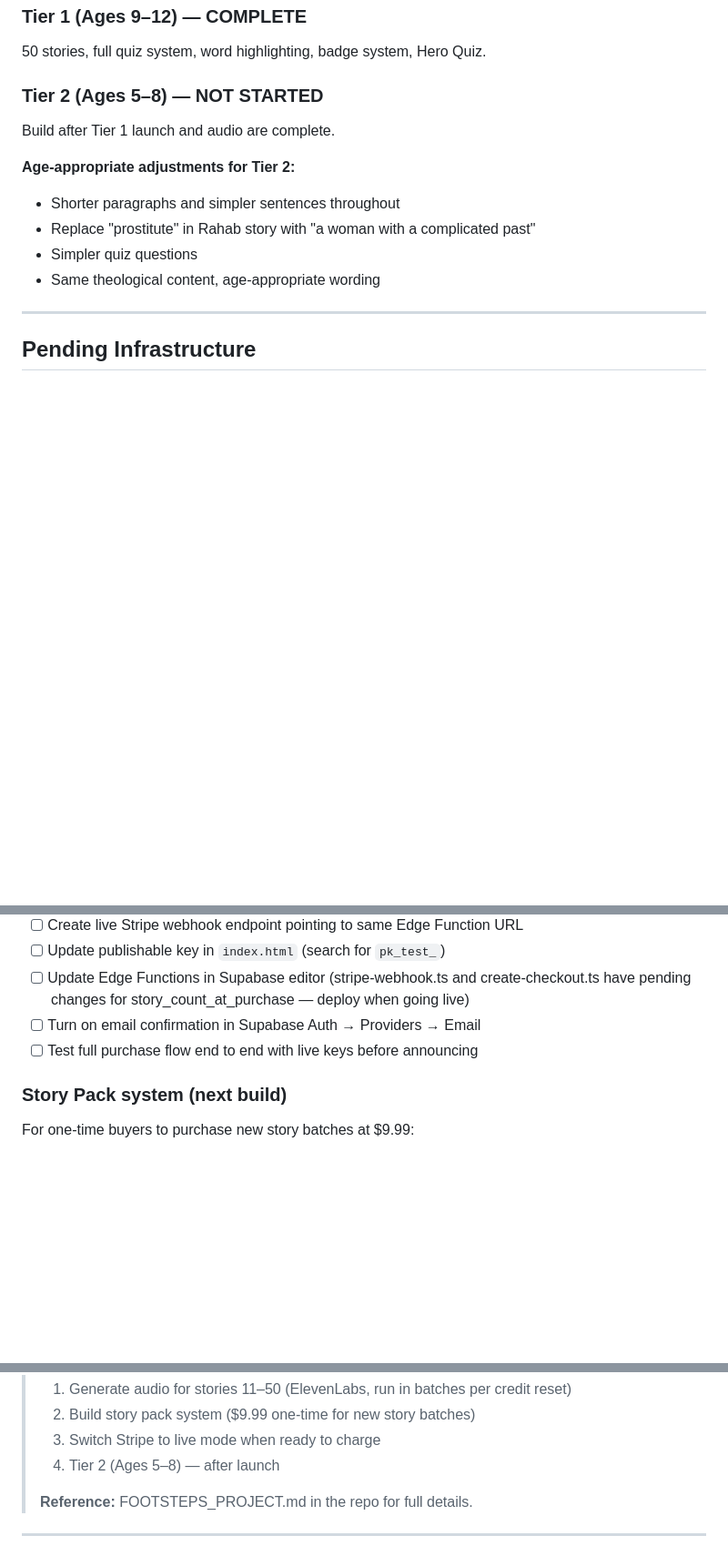
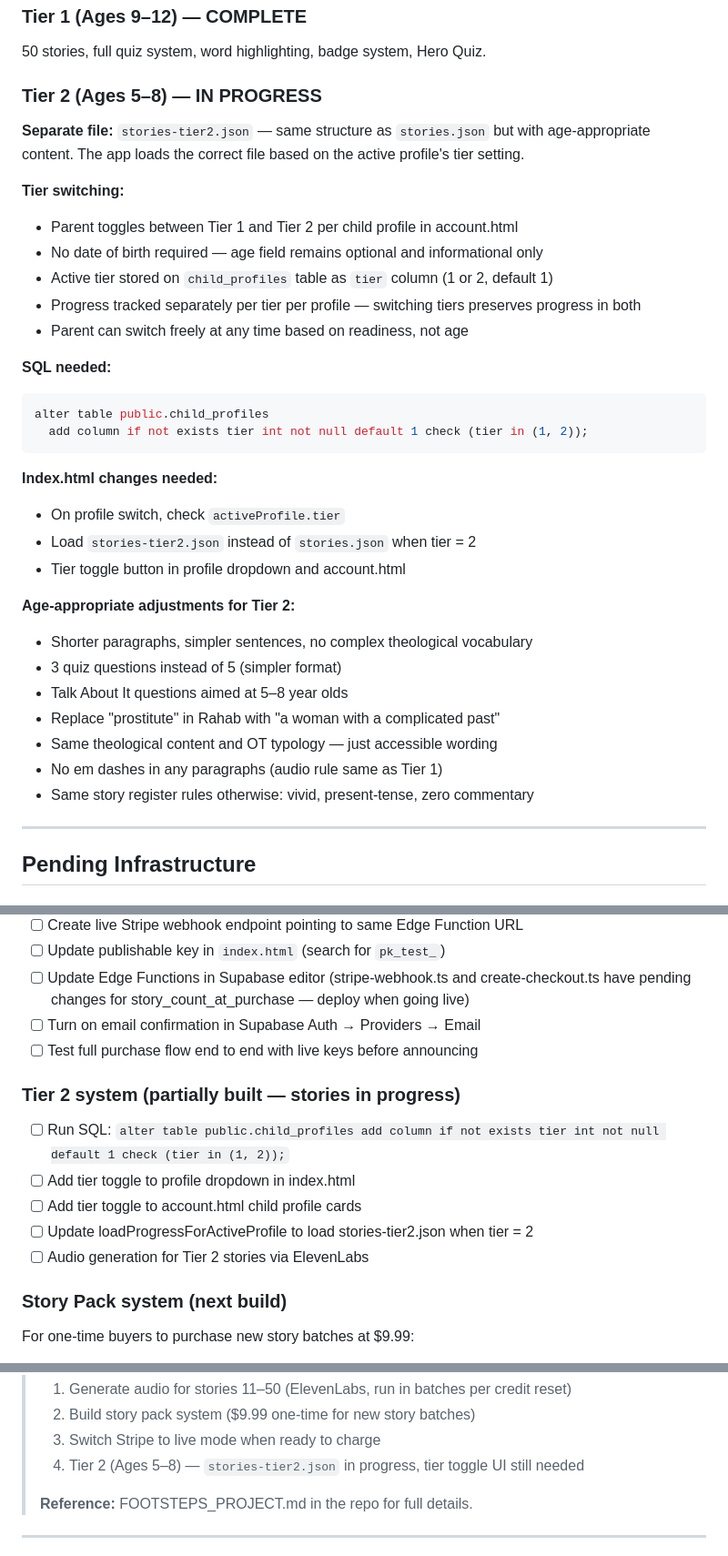
Before and after one commit to FutureXRP/Adventure-Through-The-Bible, a Markdown page: FOOTSTEPS_PROJECT.md, 3 parts joined by grey strips. Shown at 91% size. Drawn GitHub-style; blank space fills up the shorter version.

Commit message:
Revise Tier 2 project details and requirements
Updated Tier 2 details for ages 5–8, including progress tracking, SQL changes, and age-appropriate content adjustments.

````diff
--- a/FOOTSTEPS_PROJECT.md
+++ b/FOOTSTEPS_PROJECT.md
@@ -424,14 +424,36 @@ git push
 ### Tier 1 (Ages 9–12) — COMPLETE
 50 stories, full quiz system, word highlighting, badge system, Hero Quiz.
 
-### Tier 2 (Ages 5–8) — NOT STARTED
-Build after Tier 1 launch and audio are complete.
+### Tier 2 (Ages 5–8) — IN PROGRESS
+
+**Separate file:** `stories-tier2.json` — same structure as `stories.json` but with age-appropriate content. The app loads the correct file based on the active profile's tier setting.
+
+**Tier switching:**
+- Parent toggles between Tier 1 and Tier 2 per child profile in account.html
+- No date of birth required — age field remains optional and informational only
+- Active tier stored on `child_profiles` table as `tier` column (1 or 2, default 1)
+- Progress tracked separately per tier per profile — switching tiers preserves progress in both
+- Parent can switch freely at any time based on readiness, not age
+
+**SQL needed:**
+```sql
+alter table public.child_profiles
+  add column if not exists tier int not null default 1 check (tier in (1, 2));
+```
+
+**Index.html changes needed:**
+- On profile switch, check `activeProfile.tier`
+- Load `stories-tier2.json` instead of `stories.json` when tier = 2
+- Tier toggle button in profile dropdown and account.html
 
 **Age-appropriate adjustments for Tier 2:**
-- Shorter paragraphs and simpler sentences throughout
-- Replace "prostitute" in Rahab story with "a woman with a complicated past"
-- Simpler quiz questions
-- Same theological content, age-appropriate wording
+- Shorter paragraphs, simpler sentences, no complex theological vocabulary
+- 3 quiz questions instead of 5 (simpler format)
+- Talk About It questions aimed at 5–8 year olds
+- Replace "prostitute" in Rahab with "a woman with a complicated past"
+- Same theological content and OT typology — just accessible wording
+- No em dashes in any paragraphs (audio rule same as Tier 1)
+- Same story register rules otherwise: vivid, present-tense, zero commentary
 
 ---
 
@@ -448,6 +470,13 @@ Build after Tier 1 launch and audio are complete.
 - [ ] Update Edge Functions in Supabase editor (stripe-webhook.ts and create-checkout.ts have pending changes for story_count_at_purchase — deploy when going live)
 - [ ] Turn on email confirmation in Supabase Auth → Providers → Email
 - [ ] Test full purchase flow end to end with live keys before announcing
+
+### Tier 2 system (partially built — stories in progress)
+- [ ] Run SQL: `alter table public.child_profiles add column if not exists tier int not null default 1 check (tier in (1, 2));`
+- [ ] Add tier toggle to profile dropdown in index.html
+- [ ] Add tier toggle to account.html child profile cards
+- [ ] Update loadProgressForActiveProfile to load stories-tier2.json when tier = 2
+- [ ] Audio generation for Tier 2 stories via ElevenLabs
 
 ### Story Pack system (next build)
 For one-time buyers to purchase new story batches at $9.99:
@@ -504,7 +533,7 @@ Paste at the top of every new Claude session:
 > 1. Generate audio for stories 11–50 (ElevenLabs, run in batches per credit reset)
 > 2. Build story pack system ($9.99 one-time for new story batches)
 > 3. Switch Stripe to live mode when ready to charge
-> 4. Tier 2 (Ages 5–8) — after launch
+> 4. Tier 2 (Ages 5–8) — `stories-tier2.json` in progress, tier toggle UI still needed
 >
 > **Reference:** FOOTSTEPS_PROJECT.md in the repo for full details.
 
````
